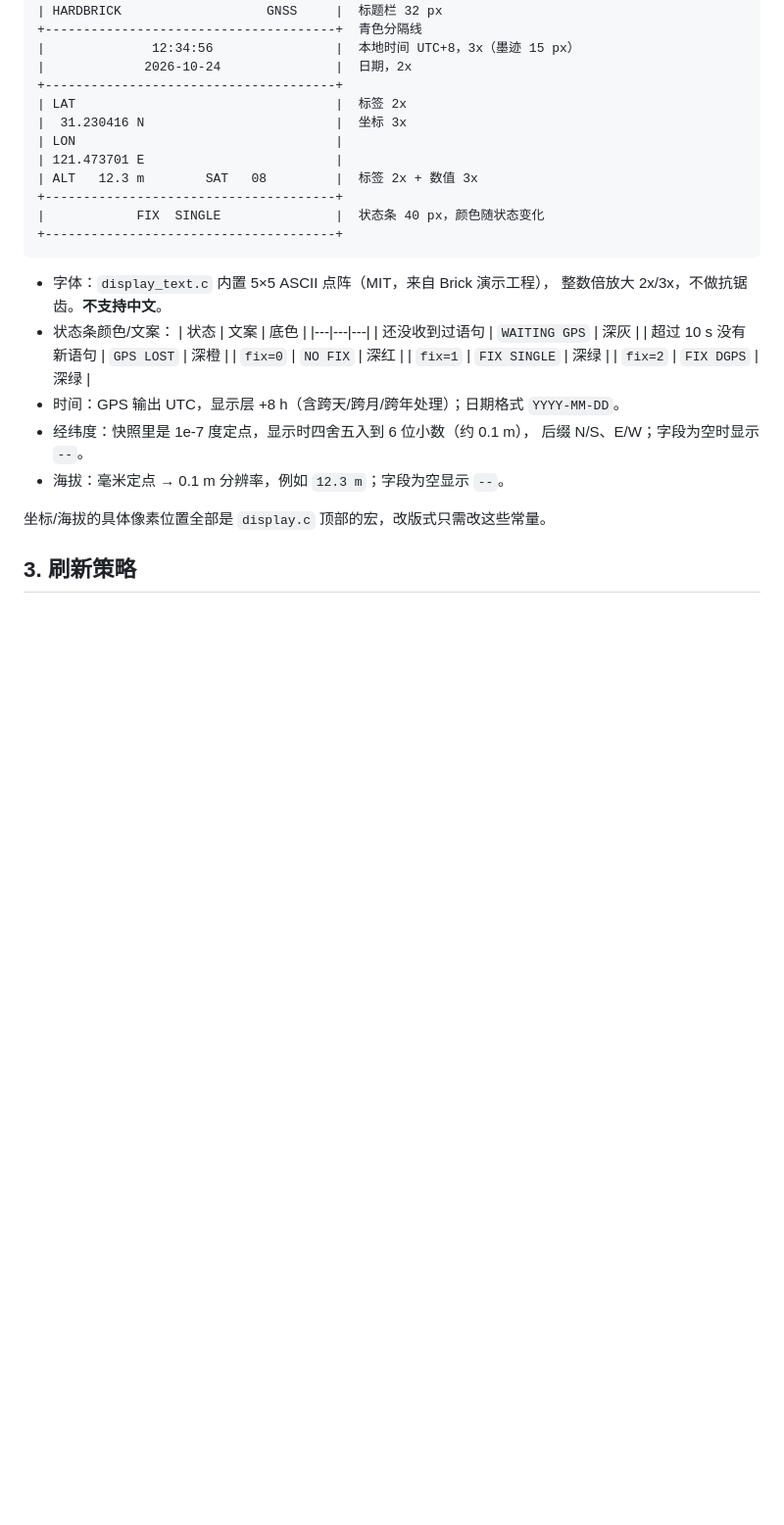
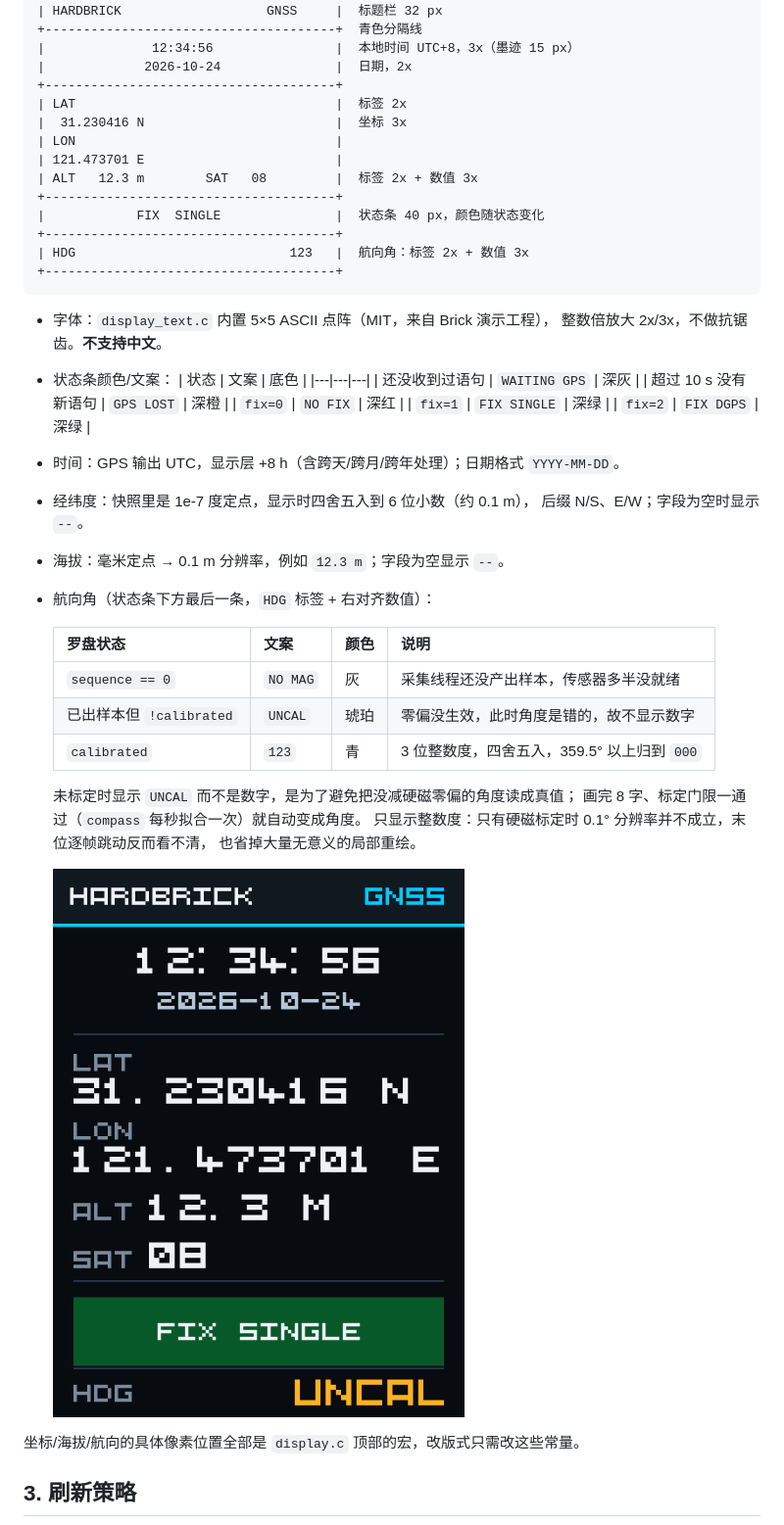
Before and after one commit to nocardriver/HardBrick, a Markdown page: Apps/display/README.md, the part around one of its changes. Shown at 98% size. GitHub-like rendering; pictures changed too: docs/ui_preview_uncal_2x.png (added); blank space fills up the shorter version.

````diff
--- a/Apps/display/README.md
+++ b/Apps/display/README.md
@@ -30,6 +31,8 @@
 +--------------------------------------+
 |            FIX  SINGLE               |  状态条 40 px，颜色随状态变化
 +--------------------------------------+
+| HDG                            123   |  航向角：标签 2x + 数值 3x
++--------------------------------------+
 ```
 
 - 字体：`display_text.c` 内置 5×5 ASCII 点阵（MIT，来自 Brick 演示工程），
@@ -46,8 +49,22 @@
 - 经纬度：快照里是 1e-7 度定点，显示时四舍五入到 6 位小数（约 0.1 m），
   后缀 N/S、E/W；字段为空时显示 `--`。
 - 海拔：毫米定点 → 0.1 m 分辨率，例如 `12.3 m`；字段为空显示 `--`。
+- 航向角（状态条下方最后一条，`HDG` 标签 + 右对齐数值）：
 
-坐标/海拔的具体像素位置全部是 `display.c` 顶部的宏，改版式只需改这些常量。
+  | 罗盘状态 | 文案 | 颜色 | 说明 |
+  |---|---|---|---|
+  | `sequence == 0` | `NO MAG` | 灰 | 采集线程还没产出样本，传感器多半没就绪 |
+  | 已出样本但 `!calibrated` | `UNCAL` | 琥珀 | 零偏没生效，此时角度是错的，故不显示数字 |
+  | `calibrated` | `123` | 青 | 3 位整数度，四舍五入，359.5° 以上归到 `000` |
+
+  未标定时显示 `UNCAL` 而不是数字，是为了避免把没减硬磁零偏的角度读成真值；
+  画完 8 字、标定门限一通过（`compass` 每秒拟合一次）就自动变成角度。
+  只显示整数度：只有硬磁标定时 0.1° 分辨率并不成立，末位逐帧跳动反而看不清，
+  也省掉大量无意义的局部重绘。
+
+  ![未标定状态](../../docs/ui_preview_uncal_2x.png)
+
+坐标/海拔/航向的具体像素位置全部是 `display.c` 顶部的宏，改版式只需改这些常量。
 
 ## 3. 刷新策略
 
````
Also changed, not shown: other parts of Apps/display/README.md (+20 -9 lines), docs/ui_preview.png, docs/ui_preview_2x.png, 4 other files.
